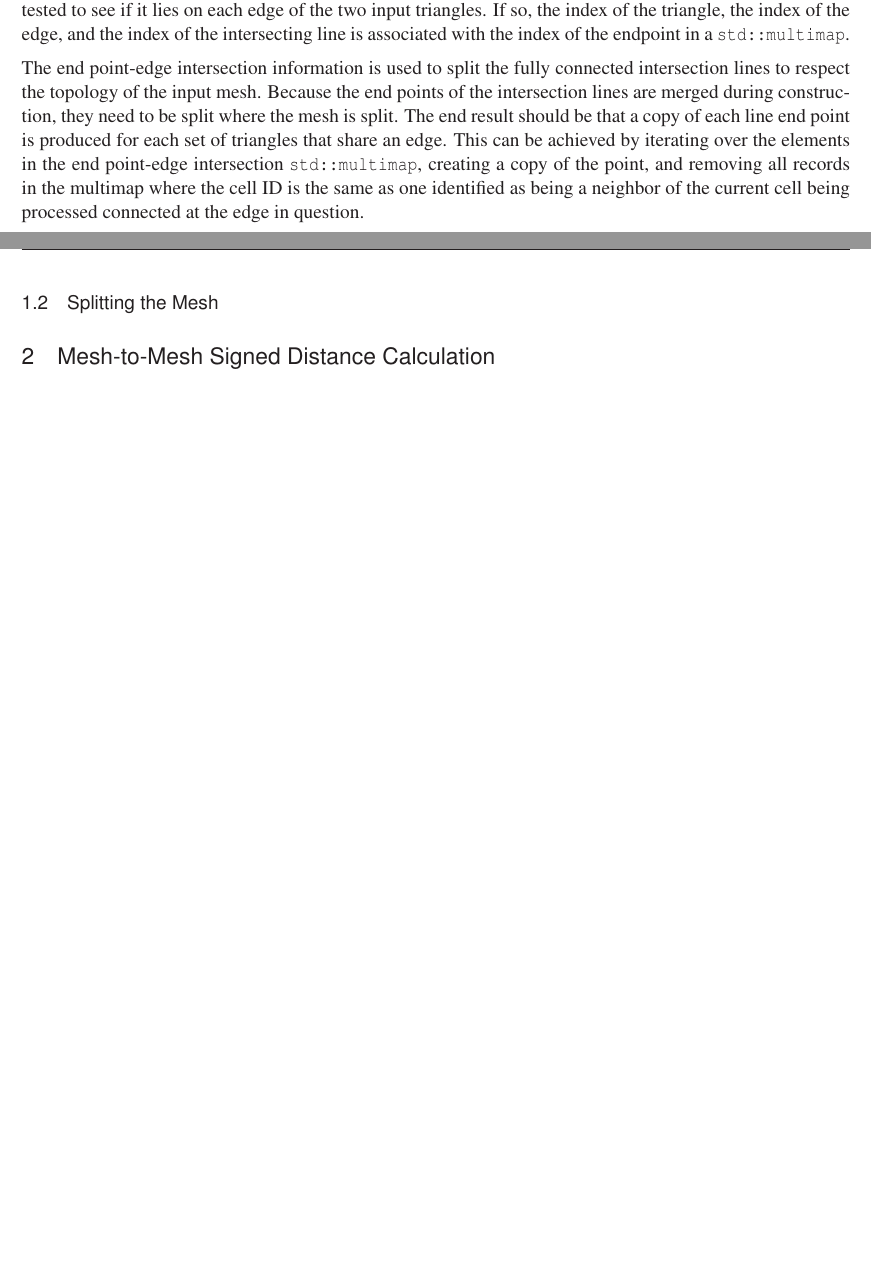
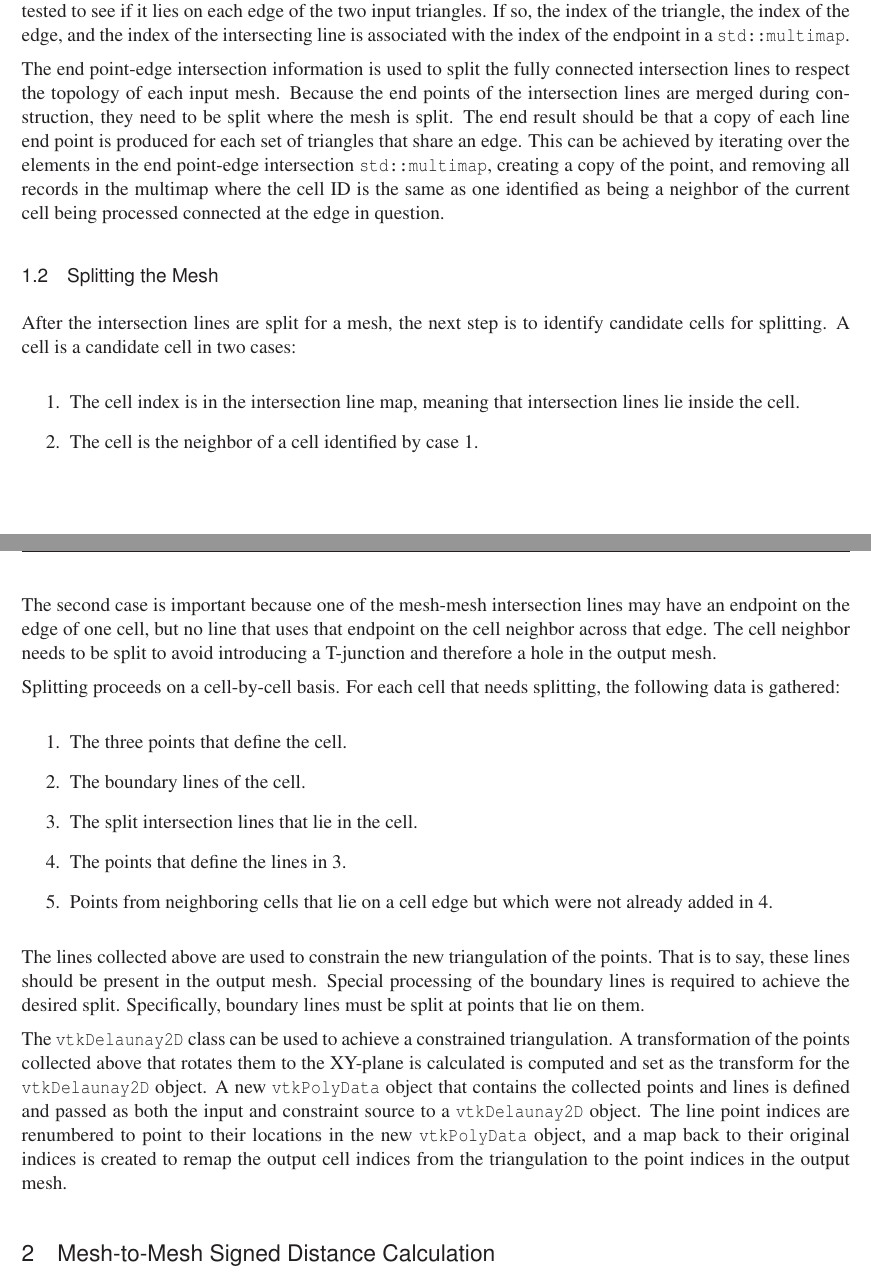
Before and after one commit to cquammen/vtkBooleanOperationPolyDataFilter, a LaTeX document (Document/LaTeX/Article.tex): two parts of pages 2 and 3 of 4, joined at a grey line, cut so that both start at the same text, the shorter picture padded with empty space. Compiled offline with LaTeX, dvips and Ghostscript.

Commit message:
Added text on mesh splitting.

```diff
--- a/Document/LaTeX/Article.tex
+++ b/Document/LaTeX/Article.tex
@@ -105,11 +105,32 @@ Oriented bounding box (OBB) trees are used to accelerate the identification of t
 
 End points from the triangle-triangle intersections are stored in a \code{vtkPoints} object and the line cells are stored in a \code{vtkCellArray}. The points  are merged using a \code{vtkMergePoints} object, leading to many fewer connected components than if the line segments were stored as ``line soup''. In addition, each end point is tested to see if it lies on each edge of the two input triangles. If so, the index of the triangle, the index of the edge, and the index of the intersecting line is associated with the index of the endpoint in a \code{std::multimap}.
 
-The end point-edge intersection information is used to split the fully connected intersection lines to respect the topology of the input mesh. Because the end points of the intersection lines are merged during construction, they need to be split where the mesh is split. The end result should be that a copy of each line end point is produced for each set of triangles that share an edge. This can be achieved by iterating over the elements in the end point-edge intersection \code{std::multimap}, creating a copy of the point, and removing all records in the multimap where the cell ID is the same as one identified as being a neighbor of the current cell being processed connected at the edge in question.
+The end point-edge intersection information is used to split the fully connected intersection lines to respect the topology of each input mesh. Because the end points of the intersection lines are merged during construction, they need to be split where the mesh is split. The end result should be that a copy of each line end point is produced for each set of triangles that share an edge. This can be achieved by iterating over the elements in the end point-edge intersection \code{std::multimap}, creating a copy of the point, and removing all records in the multimap where the cell ID is the same as one identified as being a neighbor of the current cell being processed connected at the edge in question.
 
 \subsection{Splitting the Mesh}
 
+After the intersection lines are split for a mesh, the next step is to identify candidate cells for splitting. A cell is a candidate cell in two cases:
 
+\begin{enumerate}
+\item The cell index is in the intersection line map, meaning that intersection lines lie inside the cell.
+\item The cell is the neighbor of a cell identified by case 1.
+\end{enumerate}
+
+The second case is important because one of the mesh-mesh intersection lines may have an endpoint on the edge of one cell, but no line that uses that endpoint on the cell neighbor across that edge. The cell neighbor needs to be split to avoid introducing a T-junction and therefore a hole in the output mesh.
+
+Splitting proceeds on a cell-by-cell basis. For each cell that needs splitting, the following data is gathered:
+
+\begin{enumerate}
+\item The three points that define the cell.
+\item The boundary lines of the cell.
+\item The split intersection lines that lie in the cell.
+\item The points that define the lines in 3.
+\item Points from neighboring cells that lie on a cell edge but which were not already added in 4.
+\end{enumerate}
+
+The lines collected above are used to constrain the new triangulation of the points. That is to say, these lines should be present in the output mesh. Special processing of the boundary lines is required to achieve the desired split. Specifically, boundary lines must be split at points that lie on them.
+
+The \code{vtkDelaunay2D} class can be used to achieve a constrained triangulation. A transformation of the points collected above that rotates them to the XY-plane is calculated is computed and set as the transform for the \code{vtkDelaunay2D} object. A new \code{vtkPolyData} object that contains the collected points and lines is defined and passed as both the input and constraint source to a \code{vtkDelaunay2D} object. The line point indices are renumbered to point to their locations in the new \code{vtkPolyData} object, and a map back to their original indices is created to remap the output cell indices from the triangulation to the point indices in the output mesh.
 
 \section{Mesh-to-Mesh Signed Distance Calculation}
 
```
